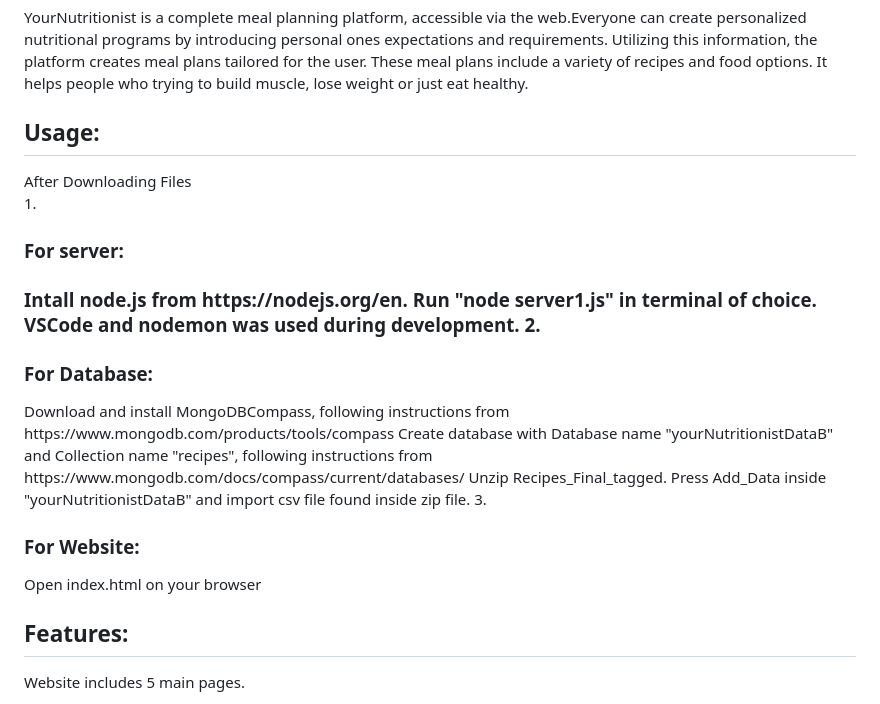
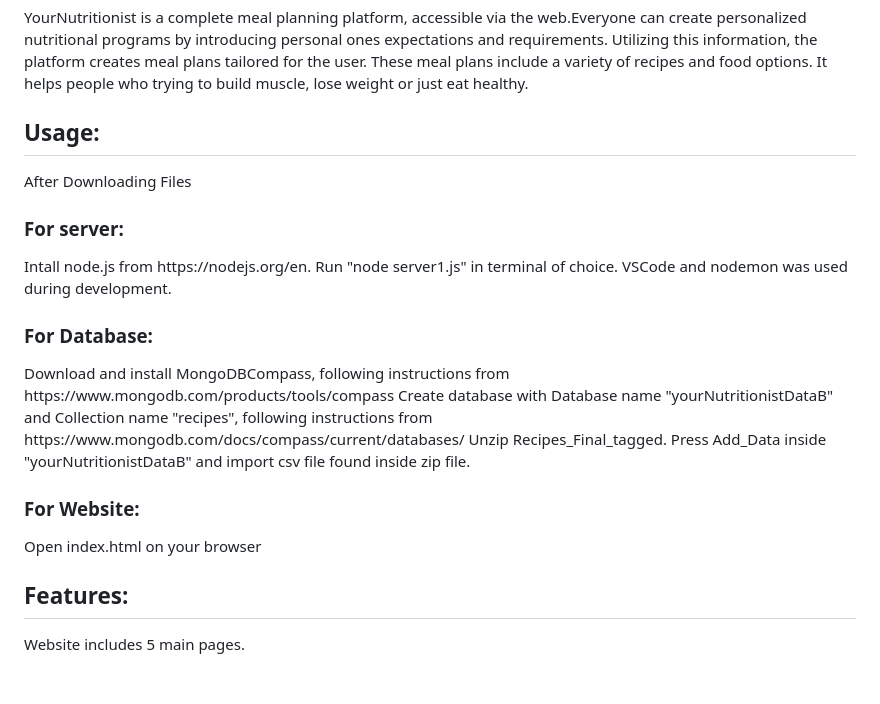
Before and after one commit to Tasossim13/YourNutritionist, a Markdown page: README.md, the part around the change. Drawn GitHub-style; blank space fills up the shorter version.

```diff
--- a/README.md
+++ b/README.md
@@ -10,11 +10,11 @@ who trying to build muscle, lose weight or just eat healthy.
 <h2>Usage:</h2>
 After Downloading Files
 <br>
- 1. <h3>For server:<h3> Intall node.js from https://nodejs.org/en. Run "node server1.js" in terminal of choice. VSCode and nodemon was used during development.
- 2. <h3>For Database:</h3> Download and install MongoDBCompass, following instructions from https://www.mongodb.com/products/tools/compass
+  <h3>For server:</h3> Intall node.js from https://nodejs.org/en. Run "node server1.js" in terminal of choice. VSCode and nodemon was used during development.
+  <h3>For Database:</h3> Download and install MongoDBCompass, following instructions from https://www.mongodb.com/products/tools/compass
                   Create database with Database name "yourNutritionistDataB" and Collection name "recipes", following instructions from https://www.mongodb.com/docs/compass/current/databases/
                   Unzip Recipes_Final_tagged. Press Add_Data inside "yourNutritionistDataB" and import csv file found inside zip file.
- 3. <h3>For Website:</h3>  Open index.html on your browser
+  <h3>For Website:</h3>  Open index.html on your browser
 
 
 
```
